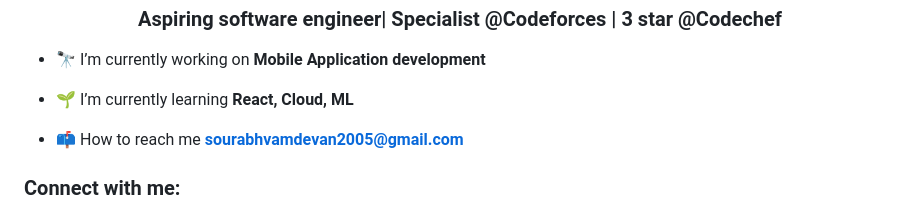
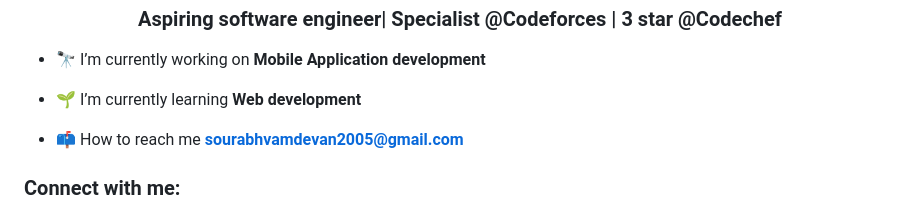
Before and after one commit to sourabhvamdevan/sourabhvamdevan, a Markdown page: README.md, the part around the change. GitHub-like rendering.

```diff
--- a/README.md
+++ b/README.md
@@ -3,7 +3,7 @@
 
 - 🔭 I’m currently working on **Mobile Application development**
 
-- 🌱 I’m currently learning **React, Cloud, ML**
+- 🌱 I’m currently learning **Web development**
 
 - 📫 How to reach me **sourabhvamdevan2005@gmail.com**
 
```
